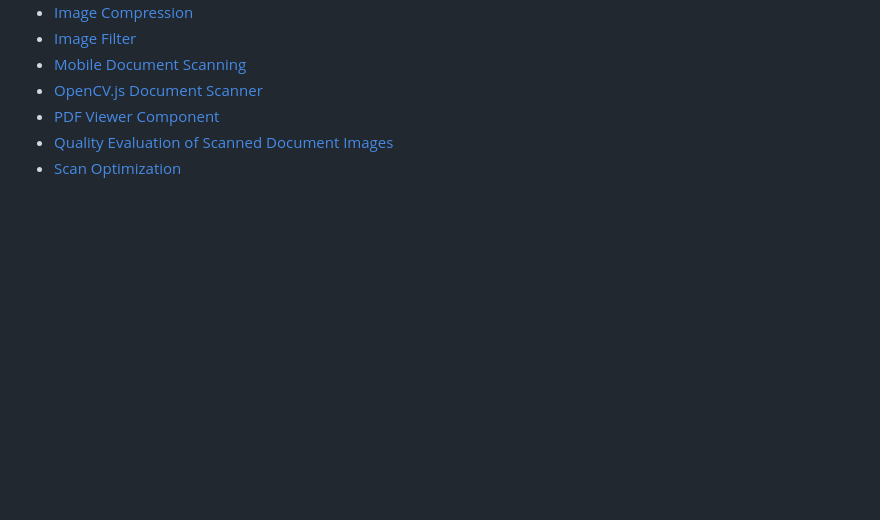
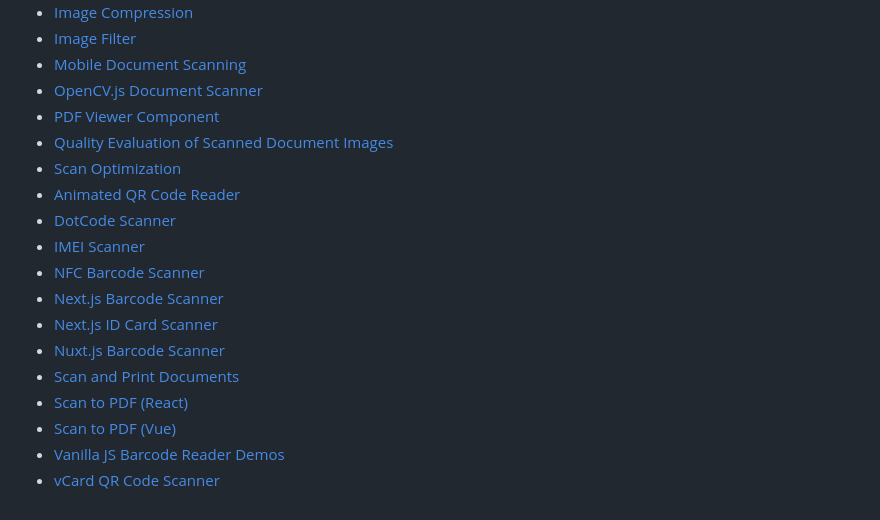
Before and after one commit to yushulx/web-twain-document-scan-management, a Markdown page: README.md, the part around the change. GitHub-like rendering; blank space fills up the shorter version.

Commit message:
Bring the barcode, MRZ and ID card samples into examples/
Twelve standalone repositories linked from the Codepool barcode/MRZ articles were imported with their history via git subtree, so the code the articles reference is versioned and updated together with the rest of this repository.

```diff
--- a/README.md
+++ b/README.md
@@ -135,3 +135,15 @@ articles reference is versioned and updated together with the rest of the reposi
 - [PDF Viewer Component](./examples/pdfviewer-component/)
 - [Quality Evaluation of Scanned Document Images](./examples/quality-evaluation-of-scanned-document-images/)
 - [Scan Optimization](./examples/scan-optimization/)
+- [Animated QR Code Reader](./examples/AnimatedQRCodeReader/)
+- [DotCode Scanner](./examples/DotCode-Scanner-JS/)
+- [IMEI Scanner](./examples/IMEI-scanner/)
+- [NFC Barcode Scanner](./examples/NFC-Barcode-Scanner/)
+- [Next.js Barcode Scanner](./examples/NextJS-Barcode-Scanner/)
+- [Next.js ID Card Scanner](./examples/NextJS-ID-Card-Scanner/)
+- [Nuxt.js Barcode Scanner](./examples/NuxtJS-Barcode-Scanner/)
+- [Scan and Print Documents](./examples/scan-and-print-document-javascript/)
+- [Scan to PDF (React)](./examples/Scan-to-PDF-React/)
+- [Scan to PDF (Vue)](./examples/Vue-Scan-to-PDF/)
+- [Vanilla JS Barcode Reader Demos](./examples/Vanilla-JS-Barcode-Reader-Demos/)
+- [vCard QR Code Scanner](./examples/vcard-qr-code-scanner/)
```
